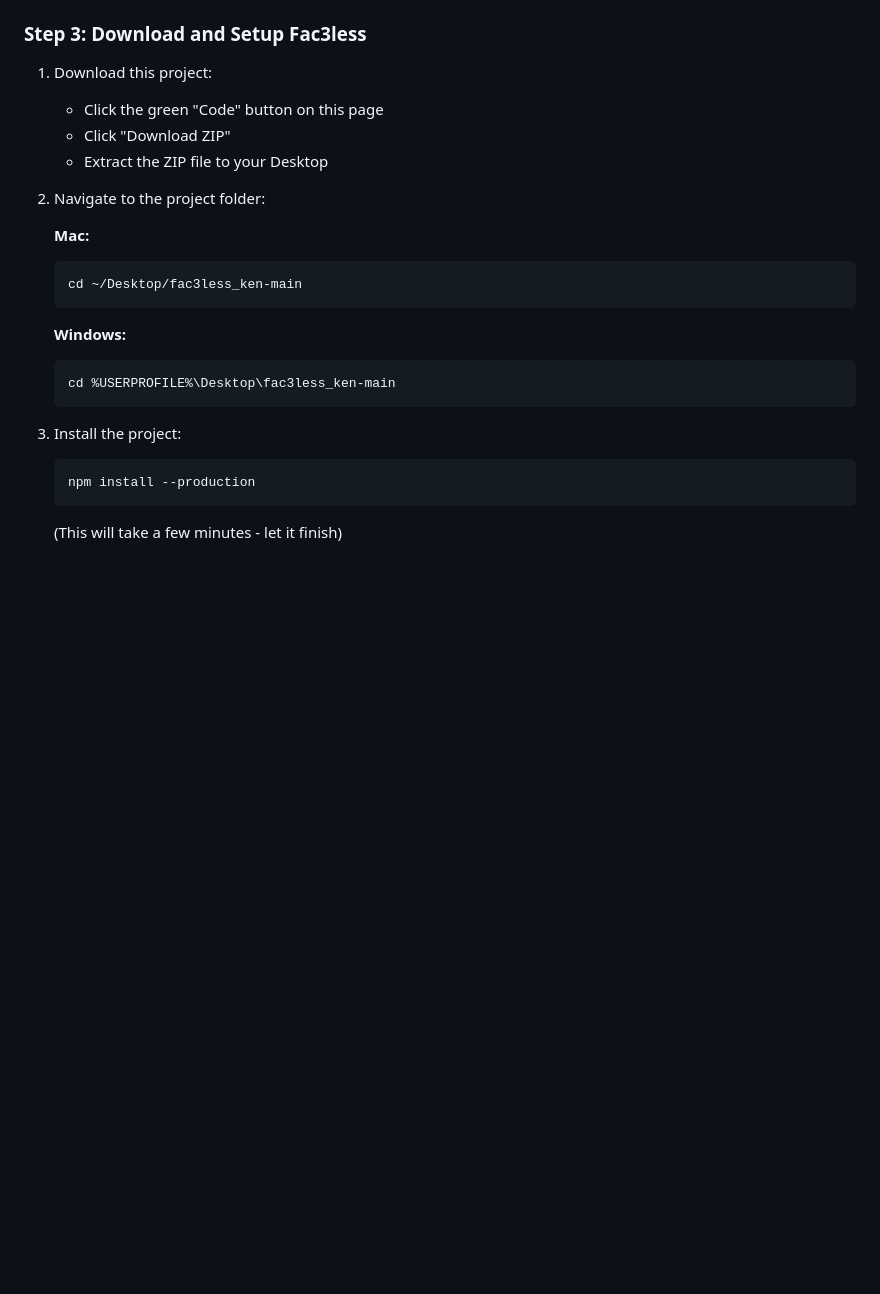
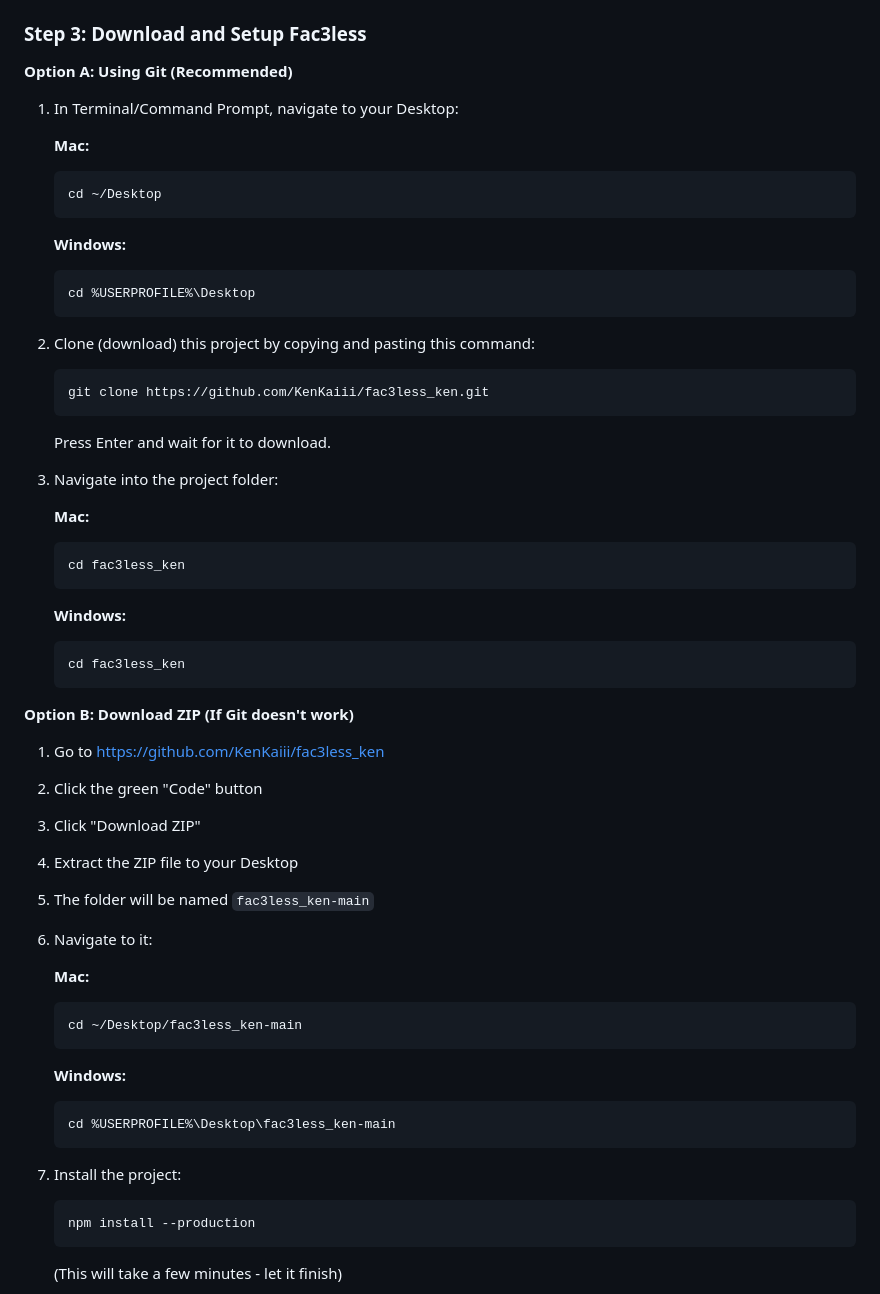
Before and after one commit to bugrax/fac3less, a Markdown page: README.md, the part around the change. Rendered like a GitHub page; blank space fills up the shorter version.

Commit message:
Add git clone instructions and improve setup flow

````diff
--- a/README.md
+++ b/README.md
@@ -85,12 +85,46 @@ brew install ffmpeg
 
 ### Step 3: Download and Setup Fac3less
 
-1. Download this project:
-   - Click the green "Code" button on this page
-   - Click "Download ZIP"
-   - Extract the ZIP file to your Desktop
+**Option A: Using Git (Recommended)**
 
-2. Navigate to the project folder:
+1. In Terminal/Command Prompt, navigate to your Desktop:
+
+   **Mac:**
+   ```
+   cd ~/Desktop
+   ```
+
+   **Windows:**
+   ```
+   cd %USERPROFILE%\Desktop
+   ```
+
+2. Clone (download) this project by copying and pasting this command:
+   ```
+   git clone https://github.com/KenKaiii/fac3less_ken.git
+   ```
+   Press Enter and wait for it to download.
+
+3. Navigate into the project folder:
+
+   **Mac:**
+   ```
+   cd fac3less_ken
+   ```
+
+   **Windows:**
+   ```
+   cd fac3less_ken
+   ```
+
+**Option B: Download ZIP (If Git doesn't work)**
+
+1. Go to https://github.com/KenKaiii/fac3less_ken
+2. Click the green "Code" button
+3. Click "Download ZIP"
+4. Extract the ZIP file to your Desktop
+5. The folder will be named `fac3less_ken-main`
+6. Navigate to it:
 
    **Mac:**
    ```
@@ -102,7 +136,7 @@ brew install ffmpeg
    cd %USERPROFILE%\Desktop\fac3less_ken-main
    ```
 
-3. Install the project:
+4. Install the project:
    ```
    npm install --production
    ```
````
